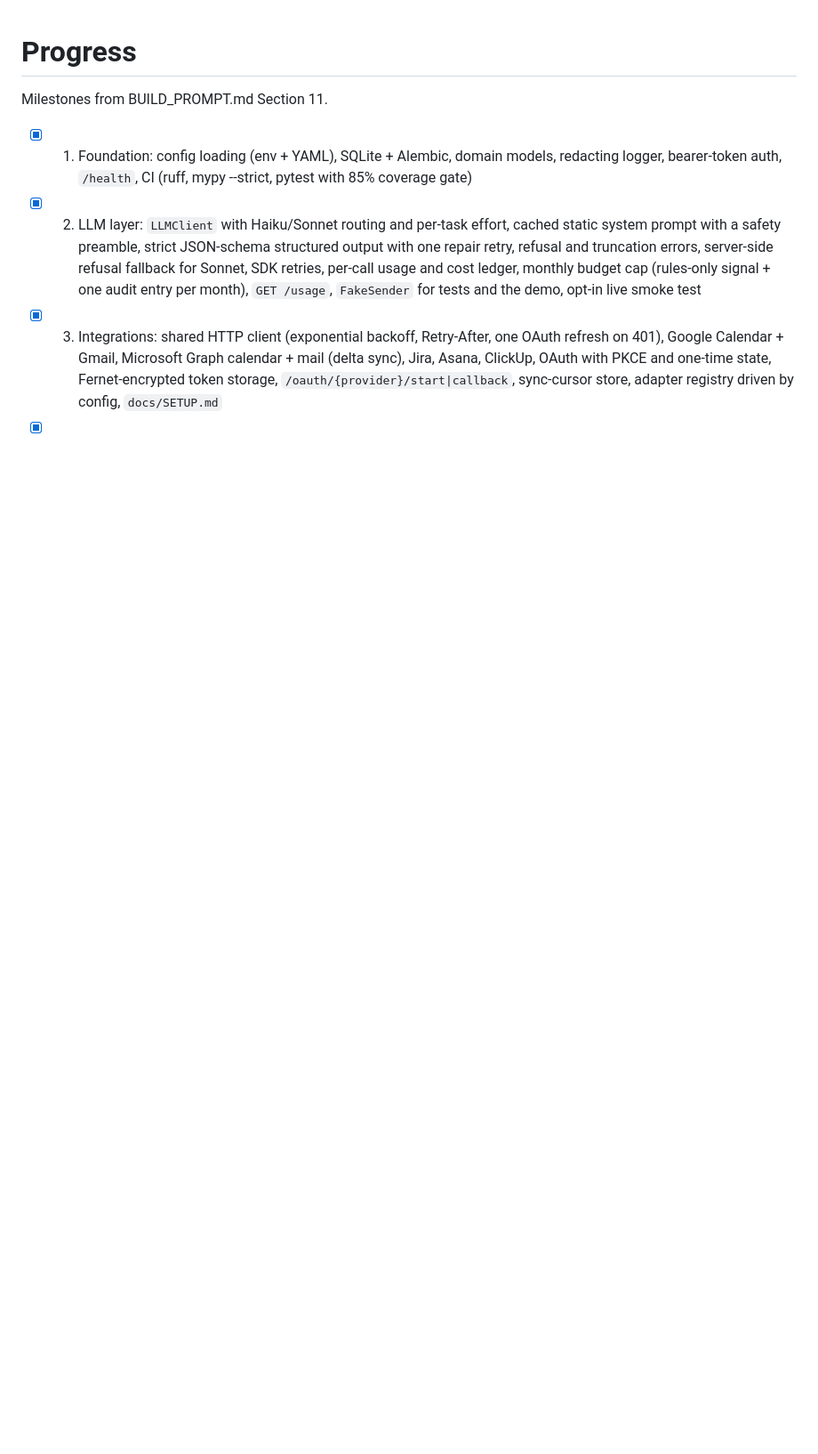
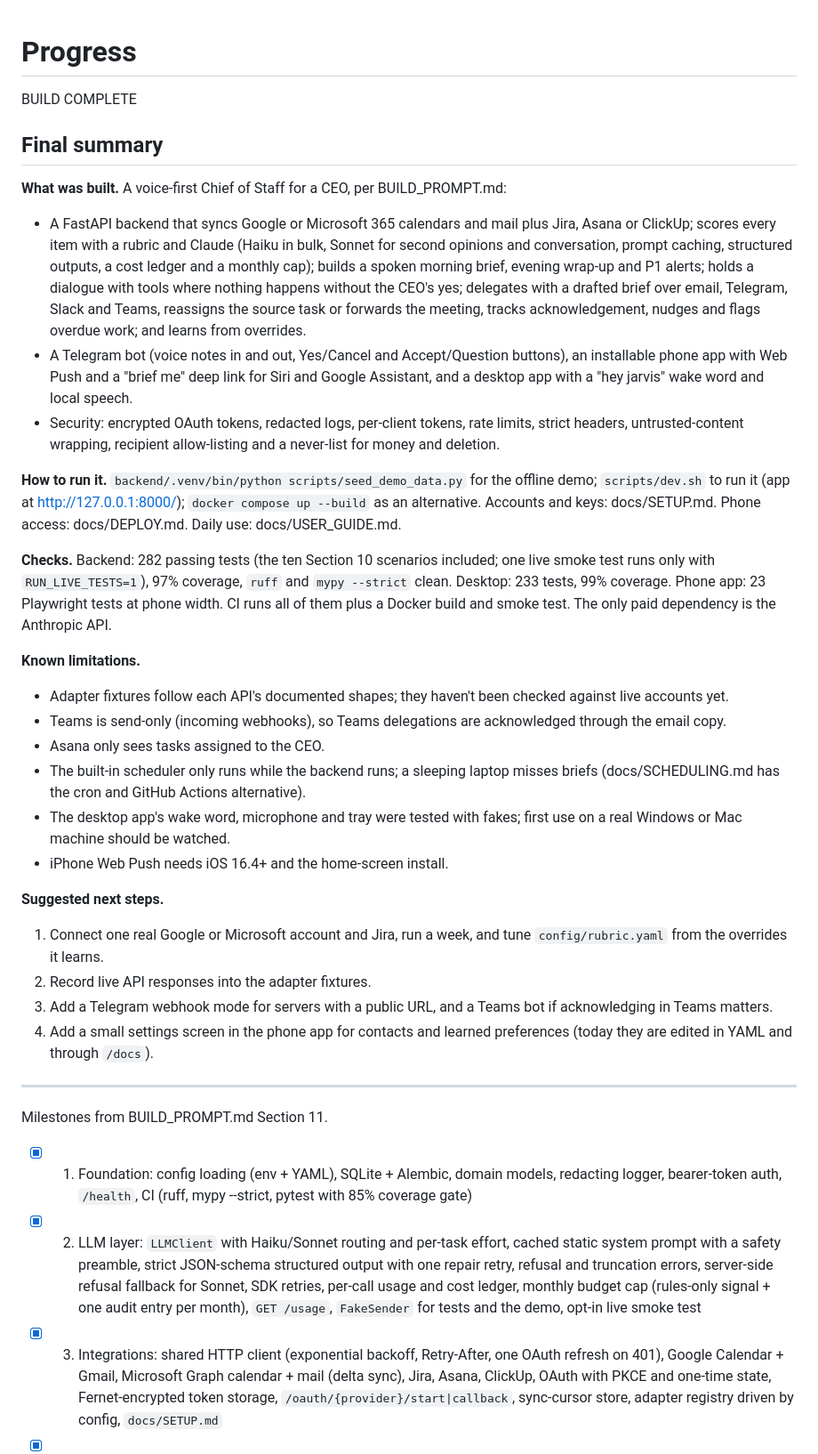
Before and after one commit to Asrnjan/My-Personal-Assistant, a Markdown page: PROGRESS.md, the part around the change. Shown at 89% size. GitHub-like rendering; blank space fills up the shorter version.

Commit message:
Mark the build complete with a final summary
Co-Authored-By: Claude Opus 5.5 (1M context) <noreply@anthropic.com>
Claude-Session: https://claude.ai/code/session_017xgJhsJwpPktx4DW92shCq

```diff
--- a/PROGRESS.md
+++ b/PROGRESS.md
@@ -1,4 +1,34 @@
 # Progress
+
+BUILD COMPLETE
+
+## Final summary
+
+**What was built.** A voice-first Chief of Staff for a CEO, per BUILD_PROMPT.md:
+
+- A FastAPI backend that syncs Google or Microsoft 365 calendars and mail plus Jira, Asana or ClickUp; scores every item with a rubric and Claude (Haiku in bulk, Sonnet for second opinions and conversation, prompt caching, structured outputs, a cost ledger and a monthly cap); builds a spoken morning brief, evening wrap-up and P1 alerts; holds a dialogue with tools where nothing happens without the CEO's yes; delegates with a drafted brief over email, Telegram, Slack and Teams, reassigns the source task or forwards the meeting, tracks acknowledgement, nudges and flags overdue work; and learns from overrides.
+- A Telegram bot (voice notes in and out, Yes/Cancel and Accept/Question buttons), an installable phone app with Web Push and a "brief me" deep link for Siri and Google Assistant, and a desktop app with a "hey jarvis" wake word and local speech.
+- Security: encrypted OAuth tokens, redacted logs, per-client tokens, rate limits, strict headers, untrusted-content wrapping, recipient allow-listing and a never-list for money and deletion.
+
+**How to run it.** `backend/.venv/bin/python scripts/seed_demo_data.py` for the offline demo; `scripts/dev.sh` to run it (app at http://127.0.0.1:8000/); `docker compose up --build` as an alternative. Accounts and keys: docs/SETUP.md. Phone access: docs/DEPLOY.md. Daily use: docs/USER_GUIDE.md.
+
+**Checks.** Backend: 282 passing tests (the ten Section 10 scenarios included; one live smoke test runs only with `RUN_LIVE_TESTS=1`), 97% coverage, `ruff` and `mypy --strict` clean. Desktop: 233 tests, 99% coverage. Phone app: 23 Playwright tests at phone width. CI runs all of them plus a Docker build and smoke test. The only paid dependency is the Anthropic API.
+
+**Known limitations.**
+- Adapter fixtures follow each API's documented shapes; they haven't been checked against live accounts yet.
+- Teams is send-only (incoming webhooks), so Teams delegations are acknowledged through the email copy.
+- Asana only sees tasks assigned to the CEO.
+- The built-in scheduler only runs while the backend runs; a sleeping laptop misses briefs (docs/SCHEDULING.md has the cron and GitHub Actions alternative).
+- The desktop app's wake word, microphone and tray were tested with fakes; first use on a real Windows or Mac machine should be watched.
+- iPhone Web Push needs iOS 16.4+ and the home-screen install.
+
+**Suggested next steps.**
+1. Connect one real Google or Microsoft account and Jira, run a week, and tune `config/rubric.yaml` from the overrides it learns.
+2. Record live API responses into the adapter fixtures.
+3. Add a Telegram webhook mode for servers with a public URL, and a Teams bot if acknowledging in Teams matters.
+4. Add a small settings screen in the phone app for contacts and learned preferences (today they are edited in YAML and through `/docs`).
+
+---
 
 Milestones from BUILD_PROMPT.md Section 11.
 
```
